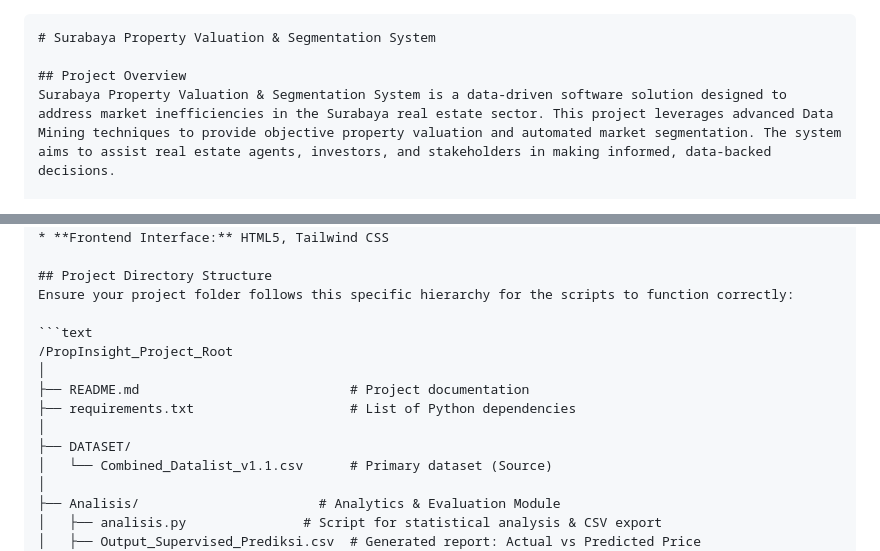
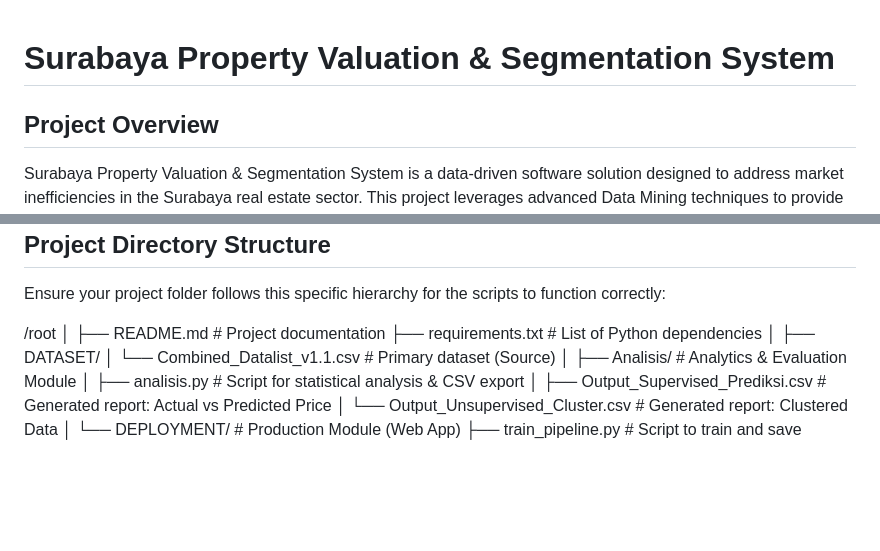
Before and after one commit to Kifansa/Sistem-Valuasi-Cerdas-dan-Segmentasi-Pasar-Properti-Surabaya, a Markdown page: README.md, 2 parts joined by grey strips. Rendered like a GitHub page; blank space fills up the shorter version.

````diff
--- a/README.md
+++ b/README.md
@@ -1,4 +1,3 @@
-```markdown
 # Surabaya Property Valuation & Segmentation System
 
 ## Project Overview
@@ -25,8 +24,7 @@ The project is structured into three main components:
 ## Project Directory Structure
 Ensure your project folder follows this specific hierarchy for the scripts to function correctly:
 
-```text
-/PropInsight_Project_Root
+/root
 │
 ├── README.md                           # Project documentation
 ├── requirements.txt                    # List of Python dependencies
````
